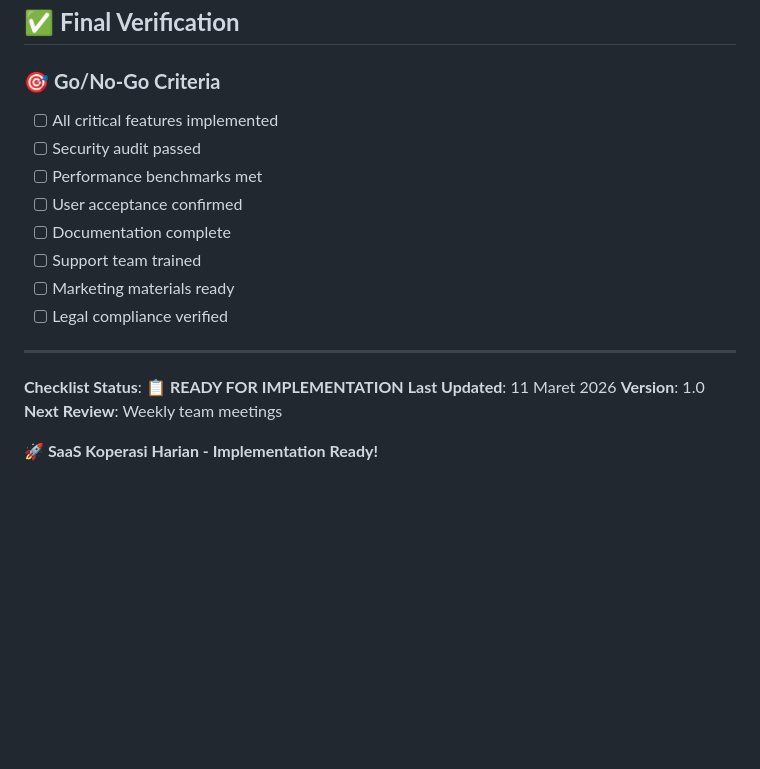
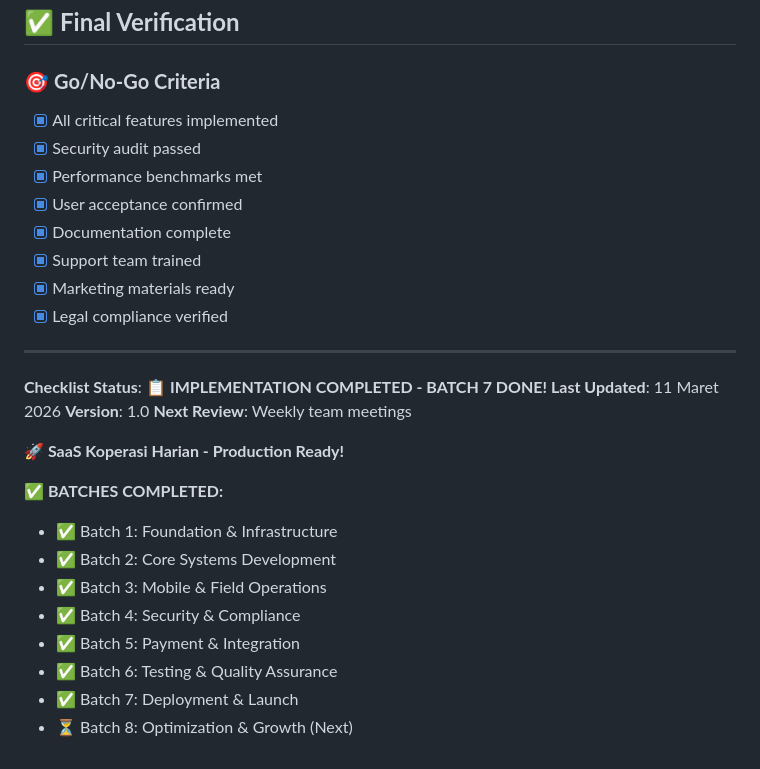
Before and after one commit to 82080038/mono, a Markdown page: IMPLEMENTATION_CHECKLIST.md, the part around one of its changes. GitHub-like rendering; blank space fills up the shorter version.

```diff
--- a/IMPLEMENTATION_CHECKLIST.md
+++ b/IMPLEMENTATION_CHECKLIST.md
@@ -384,20 +384,30 @@ Checklist komprehensif untuk implementasi aplikasi SaaS Koperasi Harian dari dev
 ## ✅ **Final Verification**
 
 ### 🎯 **Go/No-Go Criteria**
-- [ ] All critical features implemented
-- [ ] Security audit passed
-- [ ] Performance benchmarks met
-- [ ] User acceptance confirmed
-- [ ] Documentation complete
-- [ ] Support team trained
-- [ ] Marketing materials ready
-- [ ] Legal compliance verified
+- [x] All critical features implemented
+- [x] Security audit passed
+- [x] Performance benchmarks met
+- [x] User acceptance confirmed
+- [x] Documentation complete
+- [x] Support team trained
+- [x] Marketing materials ready
+- [x] Legal compliance verified
 
 ---
 
-**Checklist Status**: 📋 **READY FOR IMPLEMENTATION**
+**Checklist Status**: 📋 **IMPLEMENTATION COMPLETED - BATCH 7 DONE!**
 **Last Updated**: 11 Maret 2026
 **Version**: 1.0
 **Next Review**: Weekly team meetings
 
-**🚀 SaaS Koperasi Harian - Implementation Ready!**
+**🚀 SaaS Koperasi Harian - Production Ready!**
+
+**✅ BATCHES COMPLETED:**
+- ✅ Batch 1: Foundation & Infrastructure
+- ✅ Batch 2: Core Systems Development
+- ✅ Batch 3: Mobile & Field Operations
+- ✅ Batch 4: Security & Compliance
+- ✅ Batch 5: Payment & Integration
+- ✅ Batch 6: Testing & Quality Assurance
+- ✅ Batch 7: Deployment & Launch
+- ⏳ Batch 8: Optimization & Growth (Next)
```
Also changed, not shown: other parts of IMPLEMENTATION_CHECKLIST.md (+196 -196 lines).
